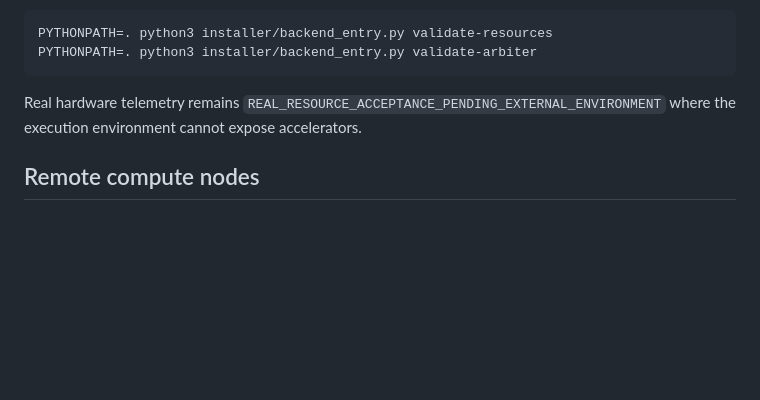
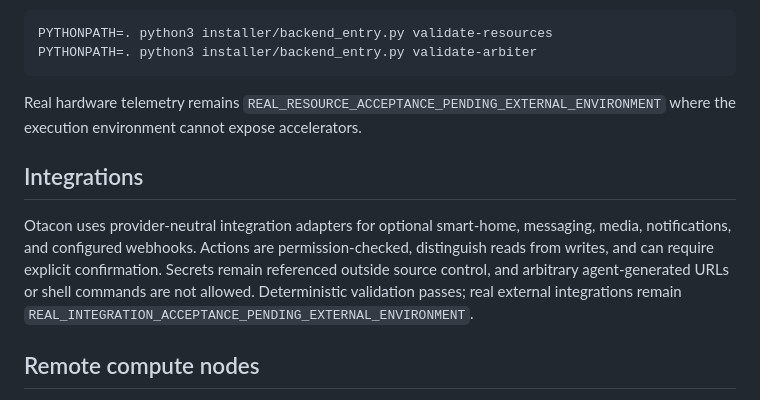
Before and after one commit to Otaconskeep/otacons-ai-ecosystem, a Markdown page: README.md, the part around the change. GitHub-like rendering; blank space fills up the shorter version.

Commit message:
Document public integrations framework

```diff
--- a/README.md
+++ b/README.md
@@ -125,6 +125,10 @@ PYTHONPATH=. python3 installer/backend_entry.py validate-arbiter
 
 Real hardware telemetry remains `REAL_RESOURCE_ACCEPTANCE_PENDING_EXTERNAL_ENVIRONMENT` where the execution environment cannot expose accelerators.
 
+## Integrations
+
+Otacon uses provider-neutral integration adapters for optional smart-home, messaging, media, notifications, and configured webhooks. Actions are permission-checked, distinguish reads from writes, and can require explicit confirmation. Secrets remain referenced outside source control, and arbitrary agent-generated URLs or shell commands are not allowed. Deterministic validation passes; real external integrations remain `REAL_INTEGRATION_ACCEPTANCE_PENDING_EXTERNAL_ENVIRONMENT`.
+
 ## Remote compute nodes
 
 Public Otacon can represent trusted worker nodes with stable logical identities, explicit single-use pairing codes, revocation, heartbeats, resource and service advertisements, and structured workload dispatch. Nodes report CPU, RAM, GPU, storage, runtimes, and capabilities into the same topology, router, and resource arbiter used locally. Runtime communication is designed around authenticated Otacon APIs rather than arbitrary remote shell access. Deterministic validation passes; real multi-machine operation remains `REAL_DISTRIBUTED_ACCEPTANCE_PENDING_EXTERNAL_ENVIRONMENT`.
```
